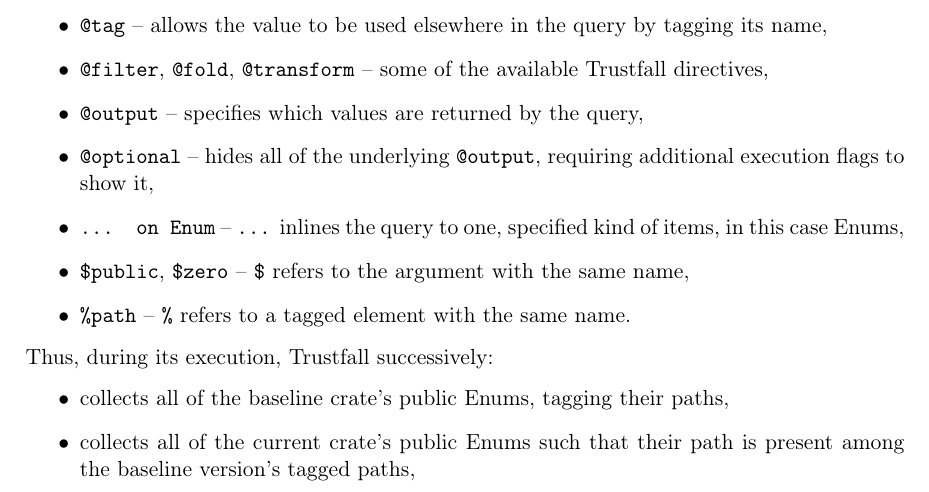
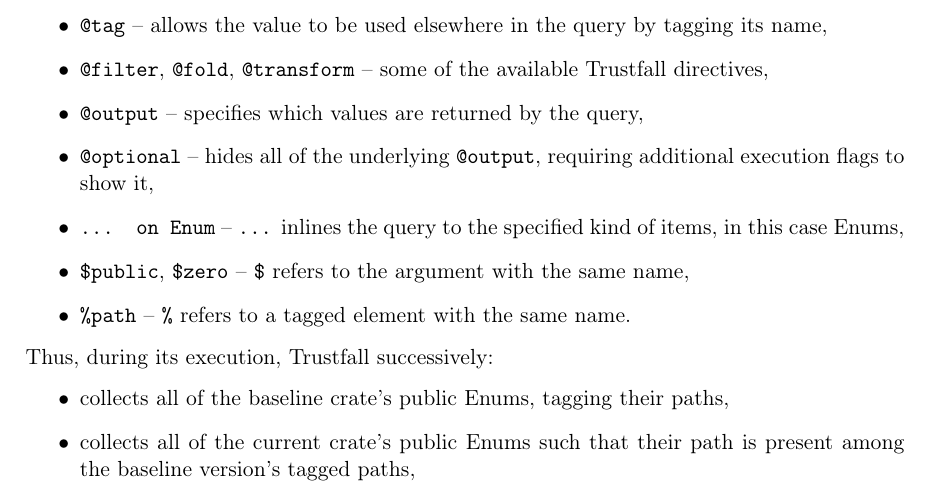
Before and after one commit to tonowak/bachelors-thesis, a LaTeX thesis (thesis-en.tex): part of page 24 of 43, cut so that both start at the same text. Compiled offline with pdfLaTeX.

Commit message:
Update thesis-en.tex
Co-authored-by: Tomasz Nowak <36604952+tonowak@users.noreply.github.com>

```diff
--- a/thesis-en.tex
+++ b/thesis-en.tex
@@ -629,7 +629,7 @@
 	\item \texttt{@output} -- specifies which values are returned by the query,
 	\item \texttt{@optional} -- hides all of the underlying \texttt{@output}, requiring additional
 		execution flags to show it,
-	\item \texttt{... on Enum} -- \texttt{...} inlines the query to one, specified kind of items,
+	\item \texttt{... on Enum} -- \texttt{...} inlines the query to the specified kind of items,
 		in this case Enums,
 	\item \texttt{\$public}, \texttt{\$zero} -- \texttt{\$} refers to the argument with the same
 		name,
```
